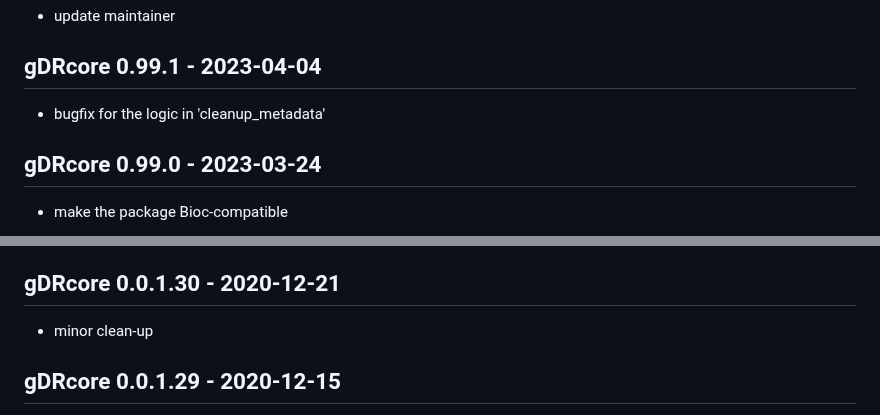
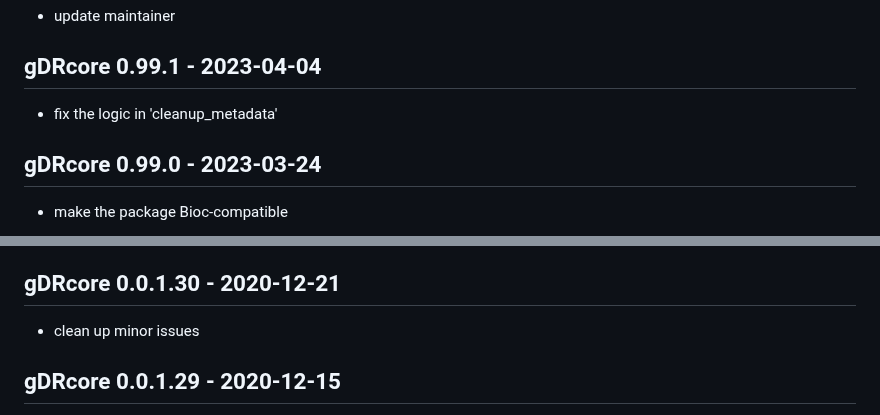
Before and after one commit to gdrplatform/gDRcore, a Markdown page: NEWS.md, 2 parts joined by grey strips. GitHub-like rendering.

```diff
--- a/NEWS.md
+++ b/NEWS.md
@@ -337,7 +337,7 @@
 * update maintainer
 
 ## gDRcore 0.99.1 - 2023-04-04
-* bugfix for the logic in 'cleanup_metadata'
+* fix the logic in 'cleanup_metadata'
 
 ## gDRcore 0.99.0 - 2023-03-24
 * make the package Bioc-compatible
@@ -632,7 +632,7 @@
 * add initial tests for createSE function
 
 ## gDRcore 0.0.1.30 - 2020-12-21
-* minor clean-up
+* clean up minor issues
 
 ## gDRcore 0.0.1.29 - 2020-12-15
 * remove dplyr
```
Also changed, not shown: other parts of NEWS.md (+4 -4 lines).
